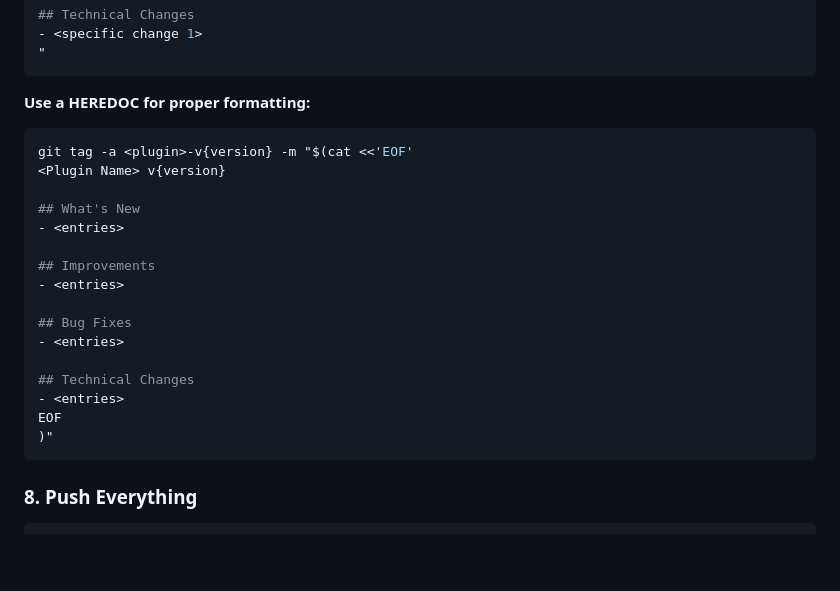
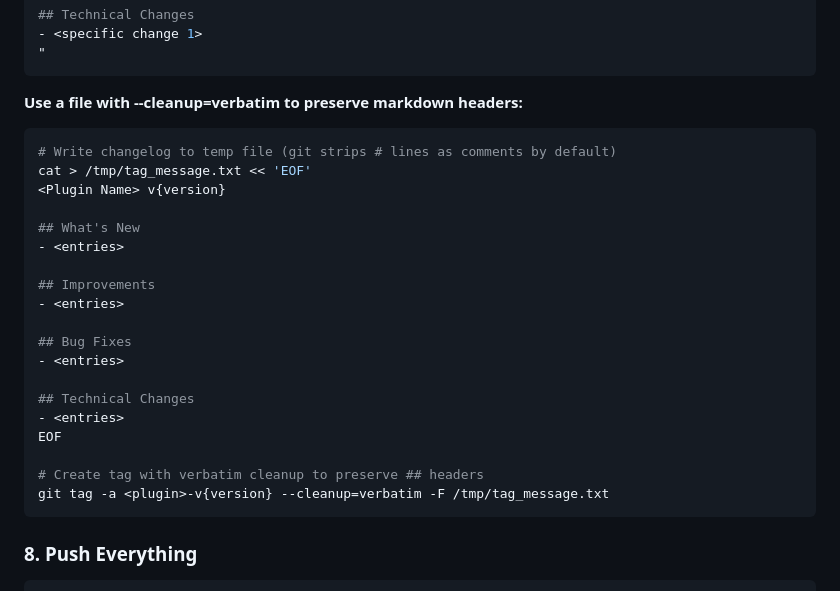
Before and after one commit to dusk-audio/dusk-audio-plugins, a Markdown page: .claude/commands/release-plugin.md, the part around the change. Rendered like a GitHub page; blank space fills up the shorter version.

Commit message:
Fix release-plugin skill to preserve markdown headers in tags
Git strips lines starting with # as comments by default.
Updated to use --cleanup=verbatim with file-based tag message
to preserve ## headers in release changelogs.

````diff
--- a/.claude/commands/release-plugin.md
+++ b/.claude/commands/release-plugin.md
@@ -183,9 +183,10 @@ git tag -a <plugin>-v{version} -m "<Plugin Name> v{version}
 "
 ```
 
-**Use a HEREDOC for proper formatting:**
+**Use a file with --cleanup=verbatim to preserve markdown headers:**
 ```bash
-git tag -a <plugin>-v{version} -m "$(cat <<'EOF'
+# Write changelog to temp file (git strips # lines as comments by default)
+cat > /tmp/tag_message.txt << 'EOF'
 <Plugin Name> v{version}
 
 ## What's New
@@ -200,7 +201,9 @@ git tag -a <plugin>-v{version} -m "$(cat <<'EOF'
 ## Technical Changes
 - <entries>
 EOF
-)"
+
+# Create tag with verbatim cleanup to preserve ## headers
+git tag -a <plugin>-v{version} --cleanup=verbatim -F /tmp/tag_message.txt
 ```
 
 ### 8. Push Everything
````
